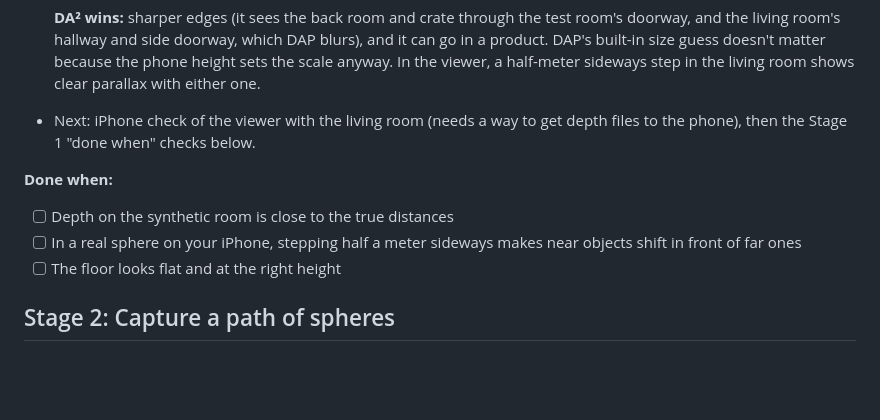
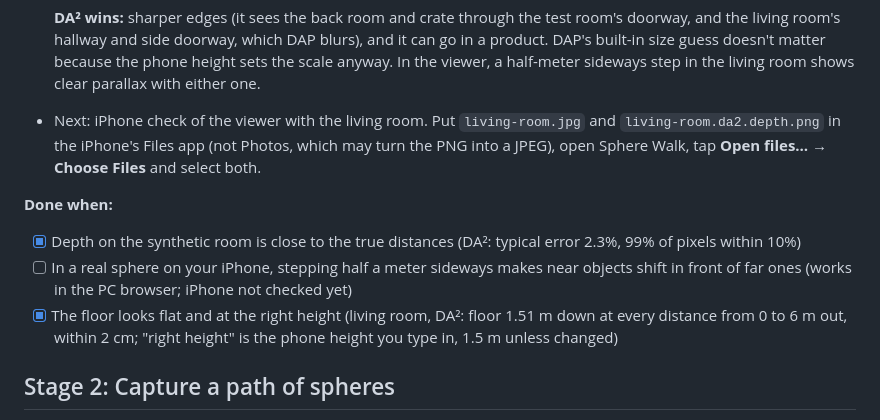
Before and after one commit to nickmosconi/photo-sphere-app, a Markdown page: sphere-walk/PLAN.md, the part around the change. Drawn GitHub-style; blank space fills up the shorter version.

Commit message:
Sphere Walk: tick Stage 1 depth and floor checks
Co-Authored-By: Claude Opus 5.5 <noreply@anthropic.com>

```diff
--- a/sphere-walk/PLAN.md
+++ b/sphere-walk/PLAN.md
@@ -93,13 +93,13 @@ one real sphere, and tell me which looks better and how long each takes on my PC
   | Licence | Apache-2.0 | CC BY-NC 4.0 |
 
   **DA² wins:** sharper edges (it sees the back room and crate through the test room's doorway, and the living room's hallway and side doorway, which DAP blurs), and it can go in a product. DAP's built-in size guess doesn't matter because the phone height sets the scale anyway. In the viewer, a half-meter sideways step in the living room shows clear parallax with either one.
-- Next: iPhone check of the viewer with the living room (needs a way to get depth files to the phone), then the Stage 1 "done when" checks below.
+- Next: iPhone check of the viewer with the living room. Put `living-room.jpg` and `living-room.da2.depth.png` in the iPhone's Files app (not Photos, which may turn the PNG into a JPEG), open Sphere Walk, tap **Open files… → Choose Files** and select both.
 
 **Done when:**
 
-- [ ] Depth on the synthetic room is close to the true distances
-- [ ] In a real sphere on your iPhone, stepping half a meter sideways makes near objects shift in front of far ones
-- [ ] The floor looks flat and at the right height
+- [x] Depth on the synthetic room is close to the true distances (DA²: typical error 2.3%, 99% of pixels within 10%)
+- [ ] In a real sphere on your iPhone, stepping half a meter sideways makes near objects shift in front of far ones (works in the PC browser; iPhone not checked yet)
+- [x] The floor looks flat and at the right height (living room, DA²: floor 1.51 m down at every distance from 0 to 6 m out, within 2 cm; "right height" is the phone height you type in, 1.5 m unless changed)
 
 ## Stage 2: Capture a path of spheres
 
```
